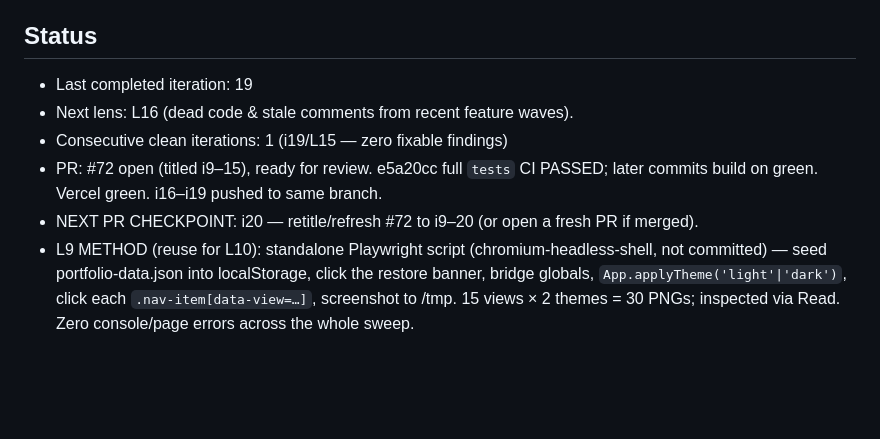
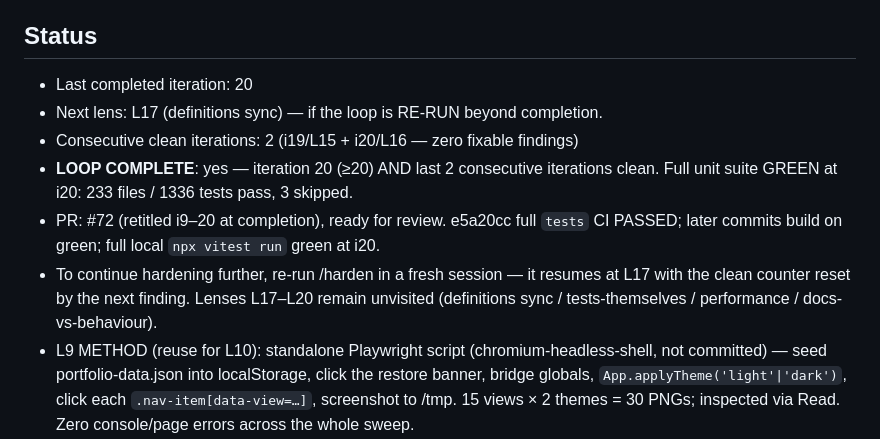
Before and after one commit to gbhall99/portfolio-command-centre, a Markdown page: docs/hardening/LEDGER.md, the part around one of its changes. Drawn GitHub-style; blank space fills up the shorter version.

Commit message:
harden(i20/L16): dead-code/stale-comment review — clean; LOOP COMPLETE
Verified the recent feature waves left no significant dead code: the
convertToImplementation shim is still called, Governance is correctly gone from
the sidebar nav, Hypercare references are intentional legacy migration, no
TODO/FIXME cruft, and the guarded `if (App._save)` no-op hooks are deliberate.

Loop contract met at iteration 20: >=20 iterations AND the last 2 consecutive
(i19/L15, i20/L16) found zero fixable issues. Full unit suite green:
233 files / 1336 tests pass, 3 skipped.

Co-Authored-By: Claude Opus 4.8 (1M context) <noreply@anthropic.com>
Claude-Session: https://claude.ai/code/session_01FFS17HsBZg59AhTJWREoLQ

```diff
--- a/docs/hardening/LEDGER.md
+++ b/docs/hardening/LEDGER.md
@@ -4,12 +4,16 @@ The persistent memory of the /harden loop (see .claude/commands/harden.md).
 Updated and committed every iteration. Do not edit by hand mid-loop.
 
 ## Status
-- Last completed iteration: 19
-- Next lens: L16 (dead code & stale comments from recent feature waves).
-- Consecutive clean iterations: 1  (i19/L15 — zero fixable findings)
-- PR: #72 open (titled i9–15), ready for review. e5a20cc full `tests` CI PASSED;
-  later commits build on green. Vercel green. i16–i19 pushed to same branch.
-- NEXT PR CHECKPOINT: i20 — retitle/refresh #72 to i9–20 (or open a fresh PR if merged).
+- Last completed iteration: 20
+- Next lens: L17 (definitions sync) — if the loop is RE-RUN beyond completion.
+- Consecutive clean iterations: 2  (i19/L15 + i20/L16 — zero fixable findings)
+- **LOOP COMPLETE**: yes — iteration 20 (≥20) AND last 2 consecutive iterations
+  clean. Full unit suite GREEN at i20: 233 files / 1336 tests pass, 3 skipped.
+- PR: #72 (retitled i9–20 at completion), ready for review. e5a20cc full `tests`
+  CI PASSED; later commits build on green; full local `npx vitest run` green at i20.
+- To continue hardening further, re-run /harden in a fresh session — it resumes at
+  L17 with the clean counter reset by the next finding. Lenses L17–L20 remain
+  unvisited (definitions sync / tests-themselves / performance / docs-vs-behaviour).
 - L9 METHOD (reuse for L10): standalone Playwright script (chromium-headless-shell,
   not committed) — seed portfolio-data.json into localStorage, click the restore
   banner, bridge globals, `App.applyTheme('light'|'dark')`, click each
```
Also changed, not shown: other parts of docs/hardening/LEDGER.md (+3 -1 lines).
